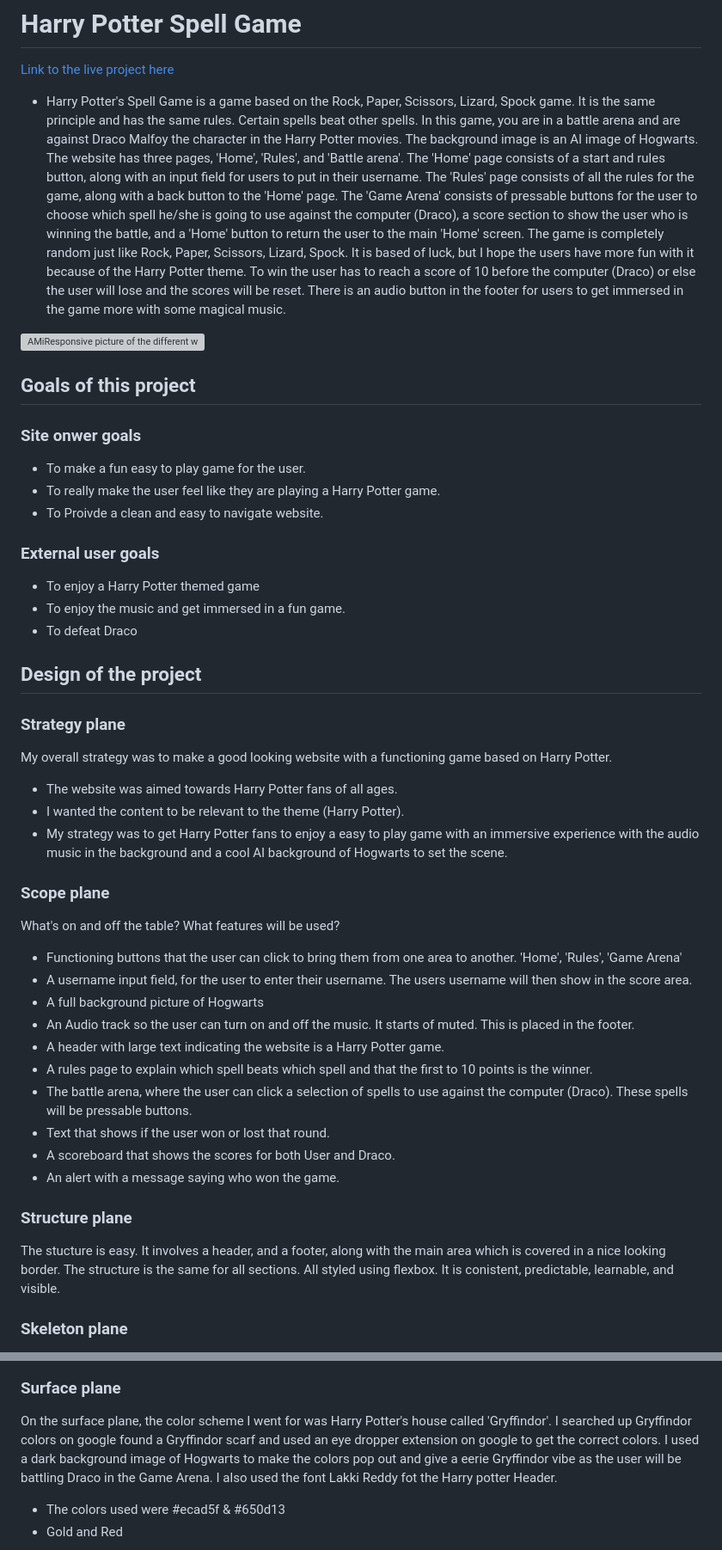
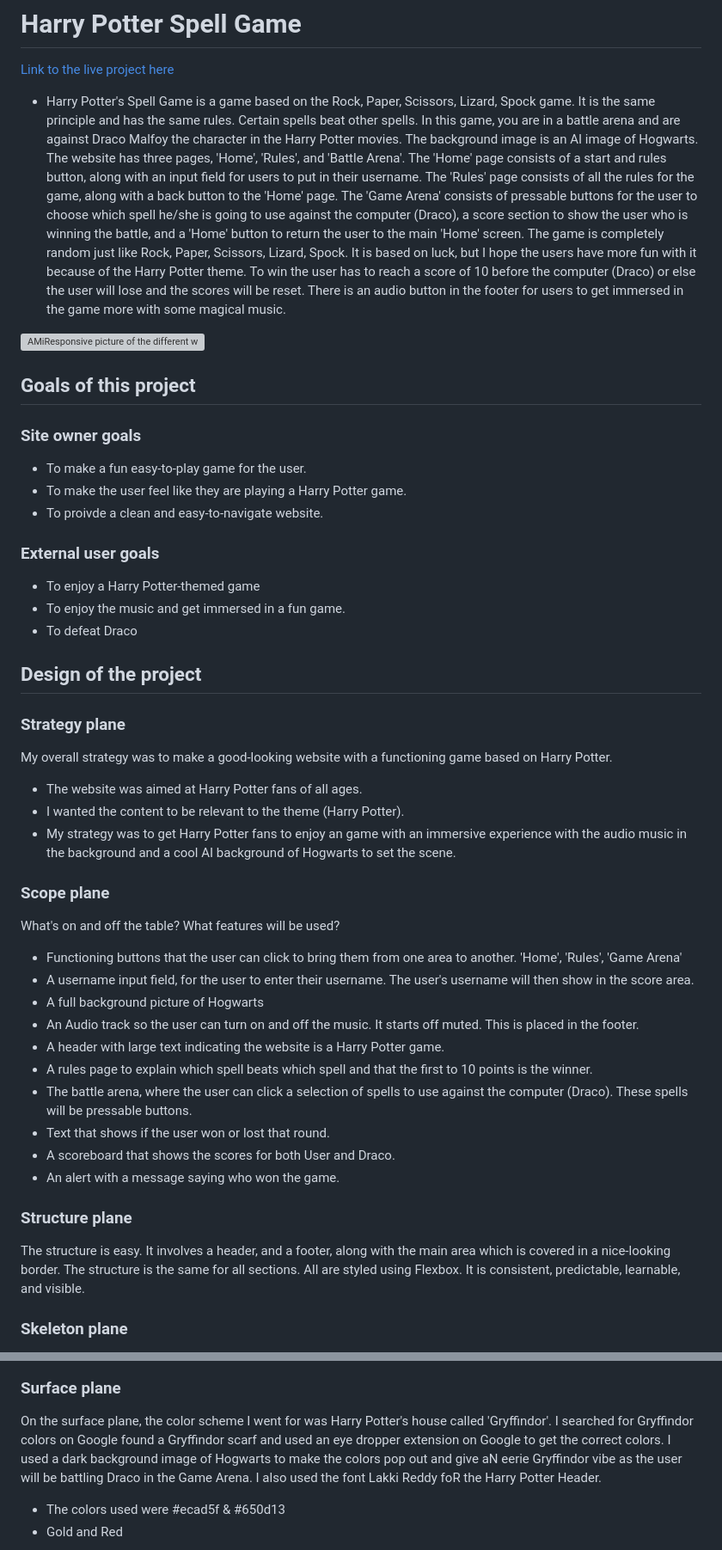
Before and after one commit to BreakellrZ/Harry_Potter_Quiz, a Markdown page: README.md, 2 parts joined by grey strips. Shown: that part at 86% size. Rendered like a GitHub page; grey boxes are pictures that could not be loaded.

```diff
--- a/README.md
+++ b/README.md
@@ -2,22 +2,22 @@
 
 [Link to the live project here](https://breakellrz.github.io/Harry_Potter_Quiz/)
 
-- Harry Potter's Spell Game is a game based on the Rock, Paper, Scissors, Lizard, Spock game. It is the same principle and has the same rules. Certain spells beat other spells. In this game, you are in a battle arena and are against Draco Malfoy the character in the Harry Potter movies. The background image is an AI image of Hogwarts. The website has three pages, 'Home', 'Rules', and 'Battle arena'. The 'Home' page consists of a start and rules button, along with an input field for users to put in their username. The 'Rules' page consists of all the rules for the game, along with a back button to the 'Home' page. The 'Game Arena' consists of pressable buttons for the user to choose which spell he/she is going to use against the computer (Draco), a score section to show the user who is winning the battle, and a 'Home' button to return the user to the main 'Home' screen. The game is completely random just like Rock, Paper, Scissors, Lizard, Spock. It is based of luck, but I hope the users have more fun with it because of the Harry Potter theme. To win the user has to reach a score of 10 before the computer (Draco) or else the user will lose and the scores will be reset. There is an audio button in the footer for users to get immersed in the game more with some magical music.
+- Harry Potter's Spell Game is a game based on the Rock, Paper, Scissors, Lizard, Spock game. It is the same principle and has the same rules. Certain spells beat other spells. In this game, you are in a battle arena and are against Draco Malfoy the character in the Harry Potter movies. The background image is an AI image of Hogwarts. The website has three pages, 'Home', 'Rules', and 'Battle Arena'. The 'Home' page consists of a start and rules button, along with an input field for users to put in their username. The 'Rules' page consists of all the rules for the game, along with a back button to the 'Home' page. The 'Game Arena' consists of pressable buttons for the user to choose which spell he/she is going to use against the computer (Draco), a score section to show the user who is winning the battle, and a 'Home' button to return the user to the main 'Home' screen. The game is completely random just like Rock, Paper, Scissors, Lizard, Spock. It is based on luck, but I hope the users have more fun with it because of the Harry Potter theme. To win the user has to reach a score of 10 before the computer (Draco) or else the user will lose and the scores will be reset. There is an audio button in the footer for users to get immersed in the game more with some magical music.
 
 ![AMiResponsive picture of the different webpages on different screen sizes ](documentation/am_i_responsive.png)
 
 
 ## Goals of this project
 
-### Site onwer goals
+### Site owner goals
 
-- To make a fun easy to play game for the user.
-- To really make the user feel like they are playing a Harry Potter game.
-- To Proivde a clean and easy to navigate website.
+- To make a fun easy-to-play game for the user.
+- To make the user feel like they are playing a Harry Potter game.
+- To proivde a clean and easy-to-navigate website.
 
 ### External user goals
 
-- To enjoy a Harry Potter themed game
+- To enjoy a Harry Potter-themed game
 - To enjoy the music and get immersed in a fun game.
 - To defeat Draco
 
@@ -25,11 +25,11 @@
 
 ### Strategy plane
 
-My overall strategy was to make a good looking website with a functioning game based on Harry Potter.
+My overall strategy was to make a good-looking website with a functioning game based on Harry Potter.
 
-- The website was aimed towards Harry Potter fans of all ages.
+- The website was aimed at Harry Potter fans of all ages.
 - I wanted the content to be relevant to the theme (Harry Potter).
-- My strategy was to get Harry Potter fans to enjoy a easy to play game with an immersive experience with the audio music in the background and a cool AI background of Hogwarts to set the scene.
+- My strategy was to get Harry Potter fans to enjoy an game with an immersive experience with the audio music in the background and a cool AI background of Hogwarts to set the scene.
 
 
 ### Scope plane
@@ -37,9 +37,9 @@ My overall strategy was to make a good looking website with a functioning game b
 What's on and off the table? What features will be used?
 
 - Functioning buttons that the user can click to bring them from one area to another. 'Home', 'Rules', 'Game Arena'
-- A username input field, for the user to enter their username. The users username will then show in the score area.
+- A username input field, for the user to enter their username. The user's username will then show in the score area.
 - A full background picture of Hogwarts
-- An Audio track so the user can turn on and off the music. It starts of muted. This is placed in the footer.
+- An Audio track so the user can turn on and off the music. It starts off muted. This is placed in the footer.
 - A header with large text indicating the website is a Harry Potter game.
 - A rules page to explain which spell beats which spell and that the first to 10 points is the winner.
 - The battle arena, where the user can click a selection of spells to use against the computer (Draco). These spells will be pressable buttons.
@@ -50,8 +50,7 @@ What's on and off the table? What features will be used?
 
 ### Structure plane
 
-The stucture is easy. It involves a header, and a footer, along with the main area which is covered in a nice looking border. The structure is the same for all sections. All styled using flexbox. It is conistent, predictable, learnable, and visible.
-
+The structure is easy. It involves a header, and a footer, along with the main area which is covered in a nice-looking border. The structure is the same for all sections. All are styled using Flexbox. It is consistent, predictable, learnable, and visible.
 
 
 ### Skeleton plane
@@ -70,7 +69,7 @@ To visualize the website, I used Wireframes for my ideas using Balsamiq. I creat
 
 ### Surface plane
 
-On the surface plane, the color scheme I went for was Harry Potter's house called 'Gryffindor'. I searched up Gryffindor colors on google found a Gryffindor scarf and used an eye dropper extension on google to get the correct colors. I used a dark background image of Hogwarts to make the colors pop out and give a eerie Gryffindor vibe as the user will be battling Draco in the Game Arena. I also used the font Lakki Reddy fot the Harry potter Header.
+On the surface plane, the color scheme I went for was Harry Potter's house called 'Gryffindor'. I searched for Gryffindor colors on Google found a Gryffindor scarf and used an eye dropper extension on Google to get the correct colors. I used a dark background image of Hogwarts to make the colors pop out and give aN eerie Gryffindor vibe as the user will be battling Draco in the Game Arena. I also used the font Lakki Reddy foR the Harry Potter Header.
 
 - The colors used were #ecad5f & #650d13
 - Gold and Red
```
Also changed, not shown: other parts of README.md (+26 -24 lines), documentation/hover_button_pp2.png (added).
